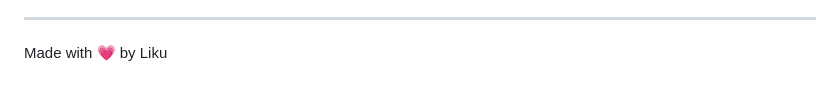
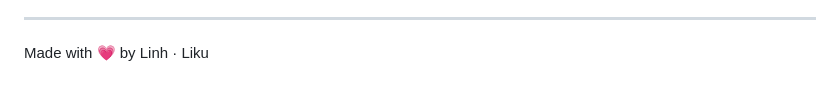
Before and after one commit to nhklinh20/Liku-haven, a Markdown page: README.md, the part around the change. Rendered like a GitHub page.

Commit message:
README: tác giả Linh
Co-Authored-By: Claude Opus 5.5 <noreply@anthropic.com>
Claude-Session: https://claude.ai/code/session_012Lk1A7xxziK6ej1g9EKcM6

```diff
--- a/README.md
+++ b/README.md
@@ -272,4 +272,4 @@ icons/                 biểu tượng app
 
 ---
 
-Made with 💗 by Liku
+Made with 💗 by Linh · Liku
```
